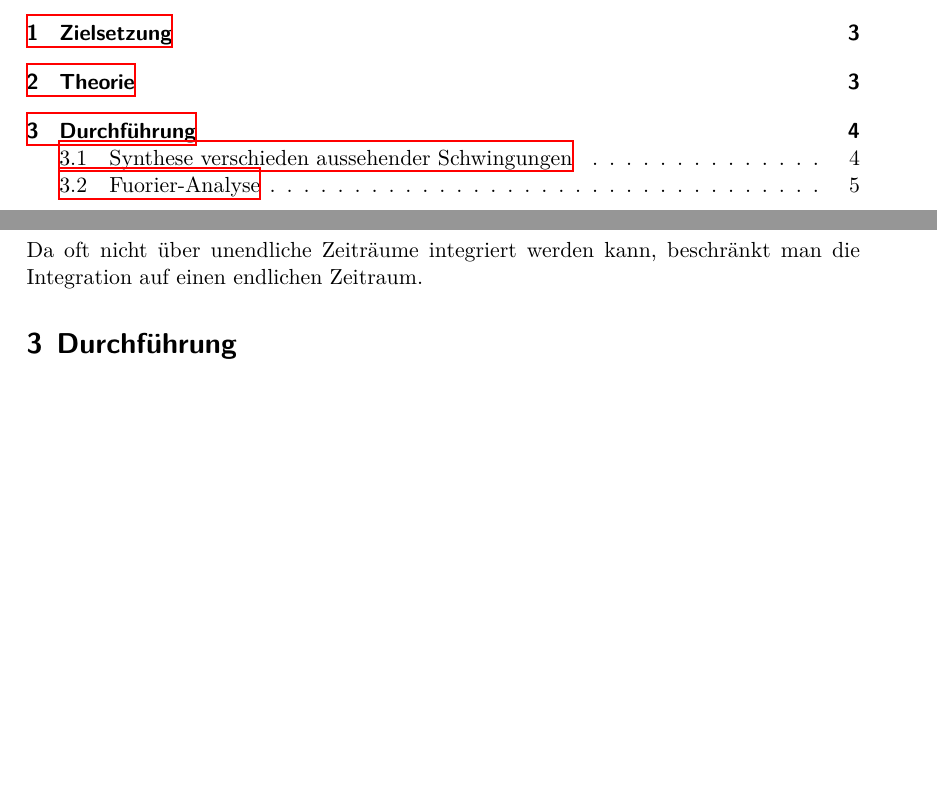
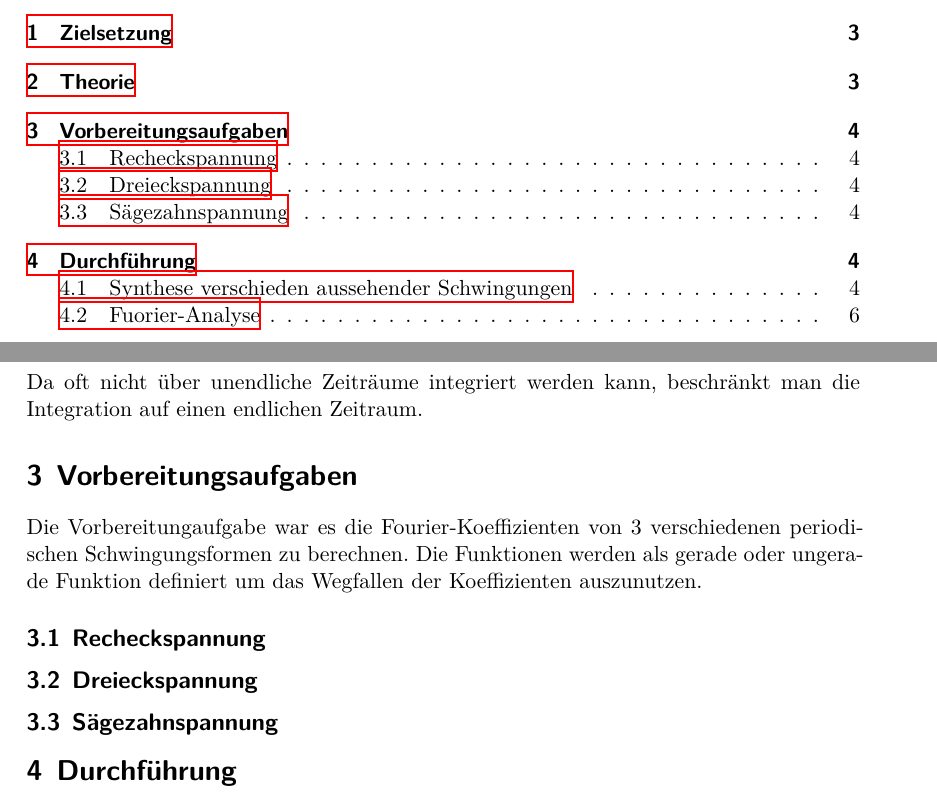
Before and after one commit to Simon-Kugler/Tollbox-template-Simon, a LaTeX document (v351/v351.tex, which reads v351/content/vorbereitung.tex): two parts of pages 2 and 4 of 10, joined at a grey line, cut so that both start at the same text, the shorter picture padded with empty space. Compiled offline with XeLaTeX.

Commit message:
vorbereitung erstellt

```diff
--- /dev/null
+++ b/v351/content/vorbereitung.tex
@@ -0,0 +1,8 @@
+\section{Vorbereitungsaufgaben}
+Die Vorbereitungaufgabe war es die Fourier-Koeffizienten von 3 verschiedenen periodischen Schwingungsformen zu berechnen.
+Die Funktionen werden als gerade oder ungerade Funktion definiert um das Wegfallen der Koeffizienten auszunutzen.
+\subsection{Recheckspannung}
+
+\subsection{Dreieckspannung}
+
+\subsection{Sägezahnspannung}
```
Also changed, not shown: v351/v351.tex (+1 -0 lines).
